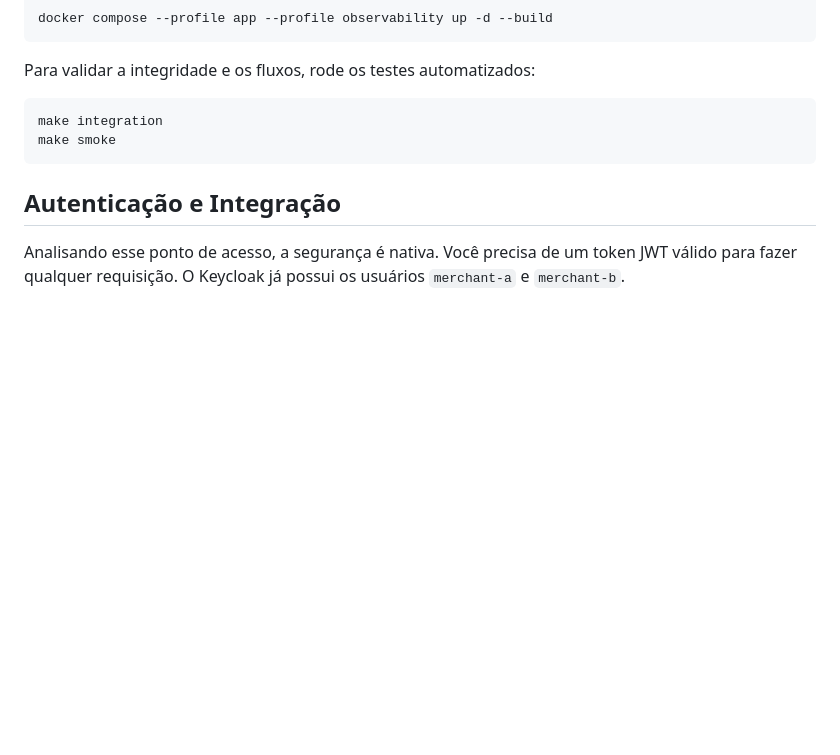
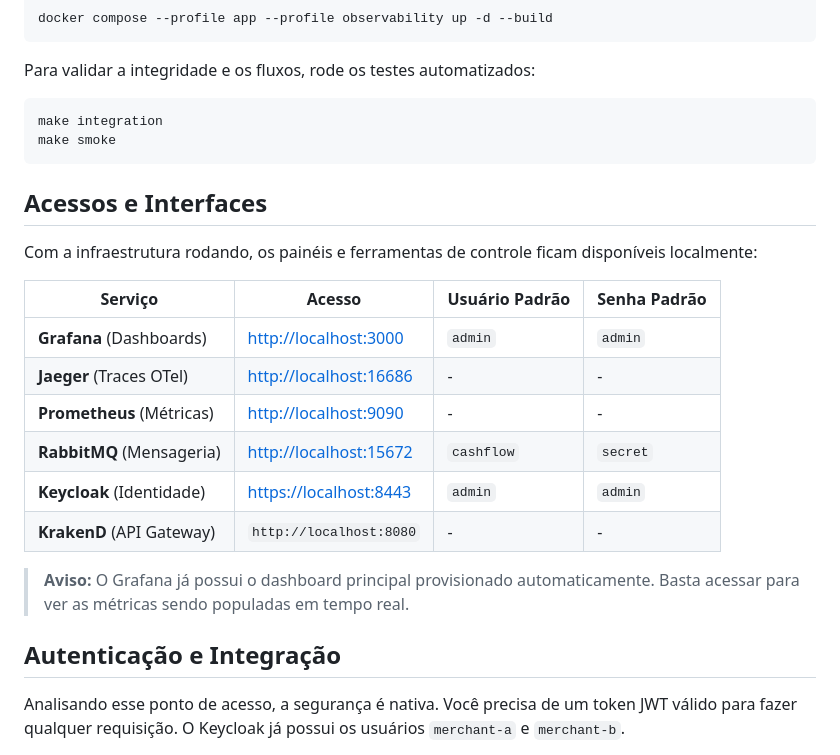
Before and after one commit to higordiego/keyrus, a Markdown page: README.md, the part around the change. Drawn GitHub-style; blank space fills up the shorter version.

Commit message:
docs: add access URLs and credentials to readme

````diff
--- a/README.md
+++ b/README.md
@@ -85,6 +85,21 @@ make integration
 make smoke
 ```
 
+## Acessos e Interfaces
+
+Com a infraestrutura rodando, os painéis e ferramentas de controle ficam disponíveis localmente:
+
+| Serviço | Acesso | Usuário Padrão | Senha Padrão |
+| --- | --- | --- | --- |
+| **Grafana** (Dashboards) | [http://localhost:3000](http://localhost:3000) | `admin` | `admin` |
+| **Jaeger** (Traces OTel) | [http://localhost:16686](http://localhost:16686) | - | - |
+| **Prometheus** (Métricas) | [http://localhost:9090](http://localhost:9090) | - | - |
+| **RabbitMQ** (Mensageria) | [http://localhost:15672](http://localhost:15672) | `cashflow` | `secret` |
+| **Keycloak** (Identidade) | [https://localhost:8443](https://localhost:8443) | `admin` | `admin` |
+| **KrakenD** (API Gateway) | `http://localhost:8080` | - | - |
+
+> **Aviso:** O Grafana já possui o dashboard principal provisionado automaticamente. Basta acessar para ver as métricas sendo populadas em tempo real.
+
 ## Autenticação e Integração
 
 Analisando esse ponto de acesso, a segurança é nativa. Você precisa de um token JWT válido para fazer qualquer requisição.
````
